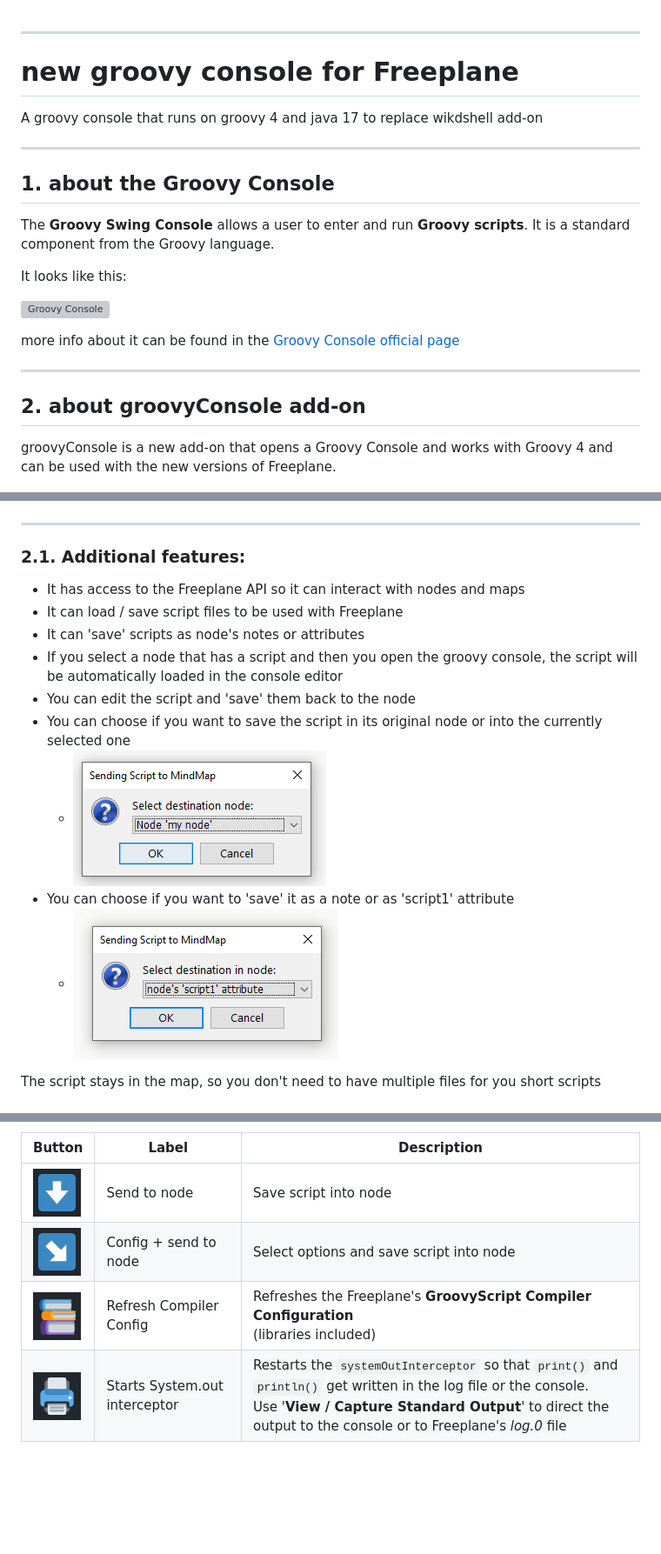
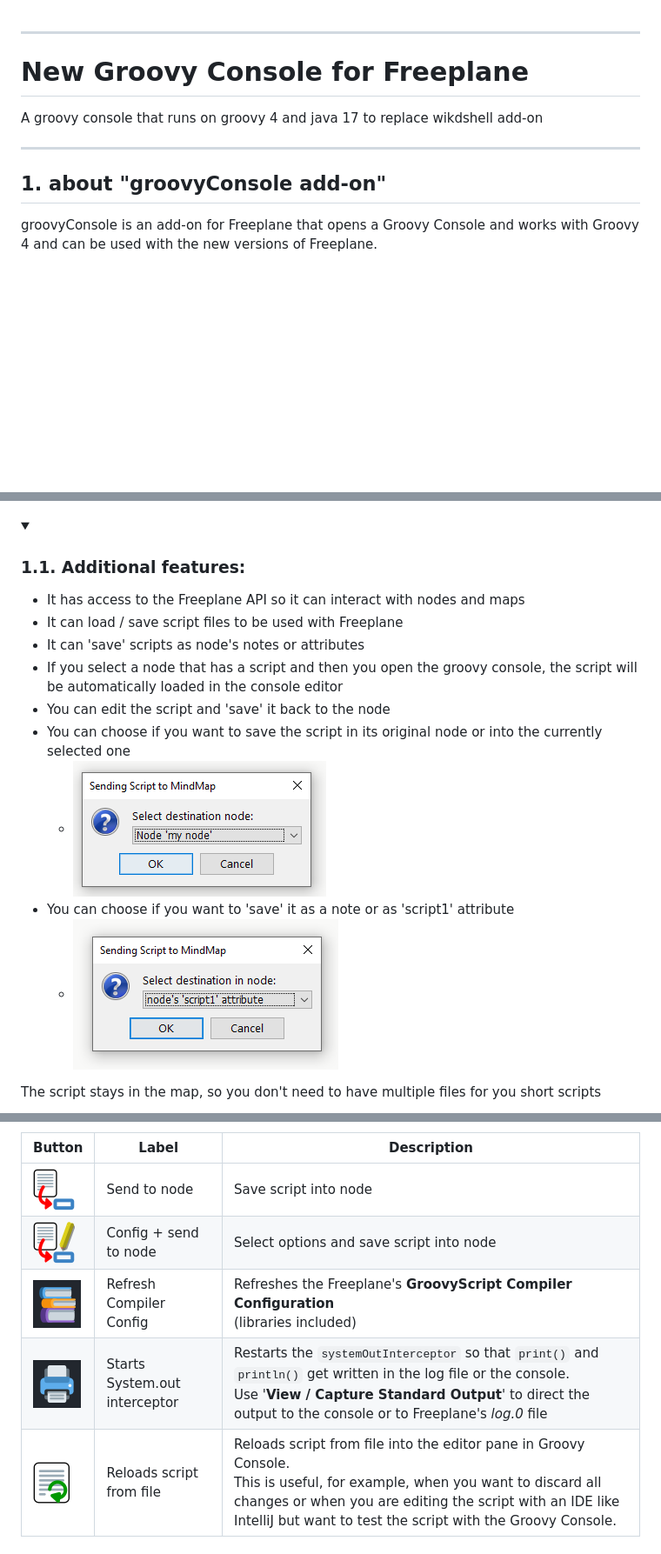
Before and after one commit to EdoFro/Freeplane_groovyConsole, a Markdown page: README.MD, 3 parts joined by grey strips. Shown at 87% size. GitHub-like rendering; pictures changed too: resources/reloadFile.png (added), resources/saveInNode.png (added), resources/saveInNodeAs.png (added); folded sections open; blank space fills up the shorter version; grey boxes are pictures that could not be loaded.

````diff
--- a/README.MD
+++ b/README.MD
@@ -1,43 +1,28 @@
 -----
 
-# new groovy console for Freeplane
+# New Groovy Console for Freeplane
 
 A groovy console that runs on groovy 4 and java 17 to replace wikdshell add-on
 
 -----
 
-## 1. about the Groovy Console
+## 1. about "groovyConsole add-on"
 
-The **Groovy Swing Console** allows a user to enter and run **Groovy scripts**.
-It is a standard component from the Groovy language.
-
-It looks like this:
-
-![Groovy Console](https://docs.groovy-lang.org/latest/html/documentation/assets/img/GroovyConsole.png)
-
-more info about it can be found in the [Groovy Console official page](https://docs.groovy-lang.org/latest/html/documentation/groovy-console.html)
-
------
-
-## 2. about groovyConsole add-on
-
-groovyConsole is a new add-on that opens a Groovy Console and works with Groovy 4 and can be used with the new versions of Freeplane.
+groovyConsole is an add-on for Freeplane that opens a Groovy Console and works with Groovy 4 and can be used with the new versions of Freeplane.
 
 ![groovyConsole_001.png](https://github.com/EdoFro/Freeplane_groovyConsole/blob/main/resources/groovyConsole_001.png)
 
------
+<details><summary><h3>1.1. Additional features:</h3></summary>
 
-### 2.1. Additional features:
-
-* It has access to the Freeplane API so it can interact with nodes and maps
-* It can load / save script files to be used with Freeplane
-* It can 'save' scripts as node's notes or attributes
-* If you select a node that has a script and then you open the groovy console, the script will be automatically loaded in the console editor
-* You can edit the script and 'save' them back to the node
-* You can choose if you want to save the script in its original node or into the currently selected one
-   * ![groovyConsole_002.png](https://github.com/EdoFro/Freeplane_groovyConsole/blob/main/resources/groovyConsole_002.png)
-* You can choose if you want to 'save' it as a note or as 'script1' attribute
-   * ![groovyConsole_003.png](https://github.com/EdoFro/Freeplane_groovyConsole/blob/main/resources/groovyConsole_003.png)
+- It has access to the Freeplane API so it can interact with nodes and maps
+- It can load / save script files to be used with Freeplane
+- It can 'save' scripts as node's notes or attributes
+- If you select a node that has a script and then you open the groovy console, the script will be automatically loaded in the console editor
+- You can edit the script and 'save' it back to the node
+- You can choose if you want to save the script in its original node or into the currently selected one
+   - ![groovyConsole_002.png](https://github.com/EdoFro/Freeplane_groovyConsole/blob/main/resources/groovyConsole_002.png)
+- You can choose if you want to 'save' it as a note or as 'script1' attribute
+   - ![groovyConsole_003.png](https://github.com/EdoFro/Freeplane_groovyConsole/blob/main/resources/groovyConsole_003.png)
 
 The script stays in the map, so you don't need to have multiple files for you short scripts
 
@@ -49,8 +33,9 @@ The script stays in the map, so you don't need to have multiple files for you sh
 
 |Button|Label|Description|
 |----|----|----|
-|![groovyConsole_005.png](https://github.com/EdoFro/Freeplane_groovyConsole/blob/main/resources/groovyConsole_005.png)|Send to node|Save script into node|
-|![groovyConsole_006.png](https://github.com/EdoFro/Freeplane_groovyConsole/blob/main/resources/groovyConsole_006.png)|Config + send to node|Select options and save script into node|
+|![saveInNode.png](https://github.com/EdoFro/Freeplane_groovyConsole/blob/main/resources/saveInNode.png)|Send to node|Save script into node|
+|![saveInNodeAs.png](https://github.com/EdoFro/Freeplane_groovyConsole/blob/main/resources/saveInNodeAs.png)|Config + send to node|Select options and save script into node|
 |![groovyConsole_007.png](https://github.com/EdoFro/Freeplane_groovyConsole/blob/main/resources/groovyConsole_007.png)|Refresh Compiler Config|Refreshes the Freeplane's **GroovyScript Compiler Configuration**<br>(libraries included)|
 |![groovyConsole_008.png](https://github.com/EdoFro/Freeplane_groovyConsole/blob/main/resources/groovyConsole_008.png)|Starts System.out interceptor|Restarts the ```systemOutInterceptor``` so that ```print()``` and ```println()``` get written in the log file or the console.<br>Use '**View / Capture Standard Output**' to direct the output to the console or to Freeplane's *log.0* file|
+|![reloadFile.png](https://github.com/EdoFro/Freeplane_groovyConsole/blob/main/resources/reloadFile.png)|Reloads script from file|Reloads script from file into the editor pane in Groovy Console.<br>This is useful, for example, when you want to discard all changes or when you are editing the script with an IDE like IntelliJ but want to test the script with the Groovy Console.|
 
````
Also changed, not shown: other parts of README.MD (+19 -7 lines), 1 other file.
